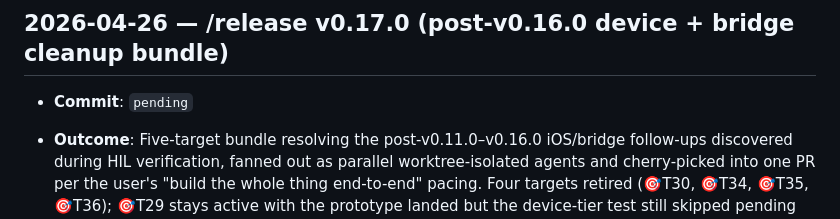
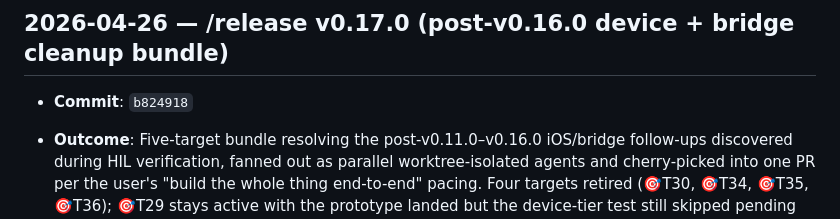
Before and after one commit to marcelocantos/spyder, a Markdown page: docs/audit-log.md, the part around the change. Rendered like a GitHub page.

Commit message:
Audit log: fill v0.17.0 merge-commit hash (#57)

```diff
--- a/docs/audit-log.md
+++ b/docs/audit-log.md
@@ -395,7 +395,7 @@ maintenance activities. Append-only — newest entries at the bottom.
 
 ## 2026-04-26 — /release v0.17.0 (post-v0.16.0 device + bridge cleanup bundle)
 
-- **Commit**: `pending`
+- **Commit**: `b824918`
 - **Outcome**: Five-target bundle resolving the post-v0.11.0–v0.16.0
   iOS/bridge follow-ups discovered during HIL verification, fanned
   out as parallel worktree-isolated agents and cherry-picked into
```
